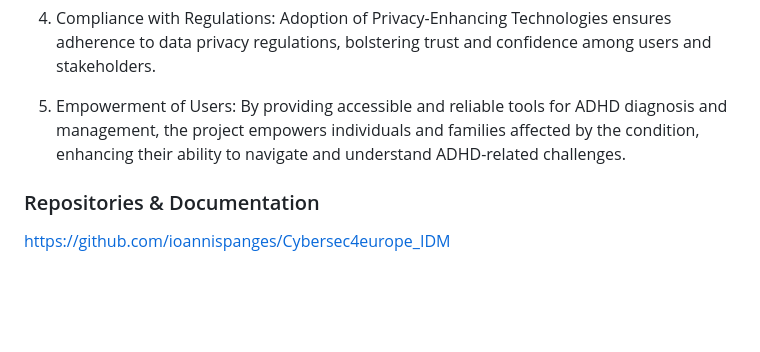
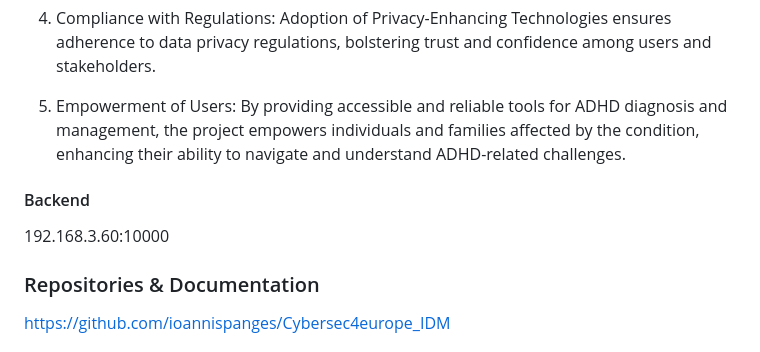
Before and after one commit to NGI-TRUSTCHAIN/AURORA-MINDS, a Markdown page: PUBLIC.md, the part around the change. GitHub-like rendering; blank space fills up the shorter version.

```diff
--- a/PUBLIC.md
+++ b/PUBLIC.md
@@ -35,6 +35,8 @@ In a potential demonstration scenario for Aurora Minds, a child with suspected A
 4.  Compliance with Regulations: Adoption of Privacy-Enhancing Technologies ensures adherence to data privacy regulations, bolstering trust and confidence among users and stakeholders.
 
 5.  Empowerment of Users: By providing accessible and reliable tools for ADHD diagnosis and management, the project empowers individuals and families affected by the condition, enhancing their ability to navigate and understand ADHD-related challenges.
+#### Backend
+192.168.3.60:10000
 ### Repositories & Documentation
 https://github.com/ioannispanges/Cybersec4europe_IDM
 ## MORE DETAILS
```
